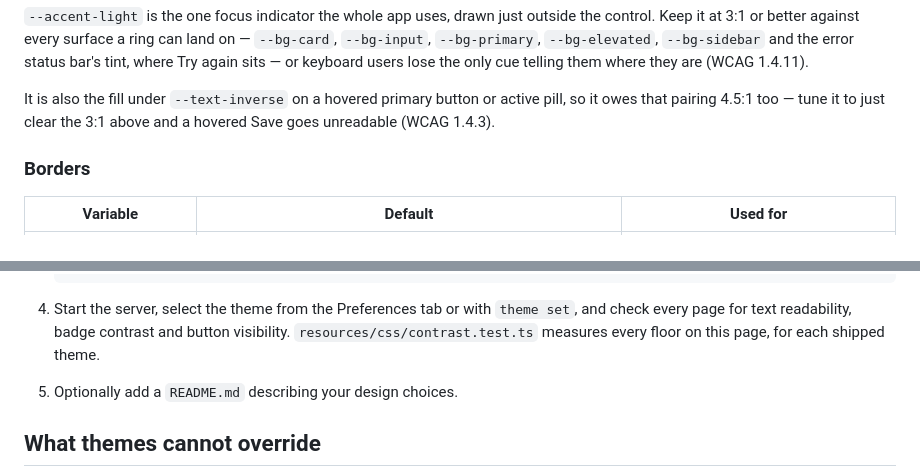
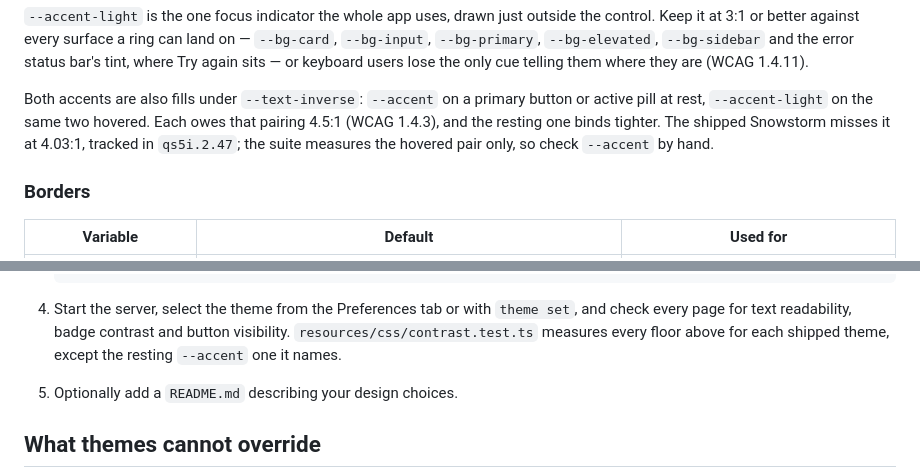
Before and after one commit to therealahall/recommendinator, a Markdown page: docs/THEME_DEVELOPMENT.md, 2 parts joined by grey strips. GitHub-like rendering.

Commit message:
docs: the resting accent is the tighter fill, and it is unmeasured
The retune made --accent-light the looser of the two pairings under
--text-inverse, so naming the hovered one as binding sends a theme author
to tune the wrong token. The resting --accent misses at 4.03:1 and
closing it means re-deriving every tint that reads from it.

```diff
--- a/docs/THEME_DEVELOPMENT.md
+++ b/docs/THEME_DEVELOPMENT.md
@@ -101,9 +101,11 @@ land on — `--bg-card`, `--bg-input`, `--bg-primary`, `--bg-elevated`,
 `--bg-sidebar` and the error status bar's tint, where Try again sits — or
 keyboard users lose the only cue telling them where they are (WCAG 1.4.11).
 
-It is also the fill under `--text-inverse` on a hovered primary button or
-active pill, so it owes that pairing 4.5:1 too — tune it to just clear the 3:1
-above and a hovered Save goes unreadable (WCAG 1.4.3).
+Both accents are also fills under `--text-inverse`: `--accent` on a primary
+button or active pill at rest, `--accent-light` on the same two hovered. Each
+owes that pairing 4.5:1 (WCAG 1.4.3), and the resting one binds tighter. The
+shipped Snowstorm misses it at 4.03:1, tracked in `qs5i.2.47`; the suite
+measures the hovered pair only, so check `--accent` by hand.
 
 ### Borders
 
@@ -179,8 +181,8 @@ variants yourself.
 
 4. Start the server, select the theme from the Preferences tab or with
    `theme set`, and check every page for text readability, badge contrast and
-   button visibility. `resources/css/contrast.test.ts` measures every floor on
-   this page, for each shipped theme.
+   button visibility. `resources/css/contrast.test.ts` measures every floor
+   above for each shipped theme, except the resting `--accent` one it names.
 5. Optionally add a `README.md` describing your design choices.
 
 ## What themes cannot override
```
